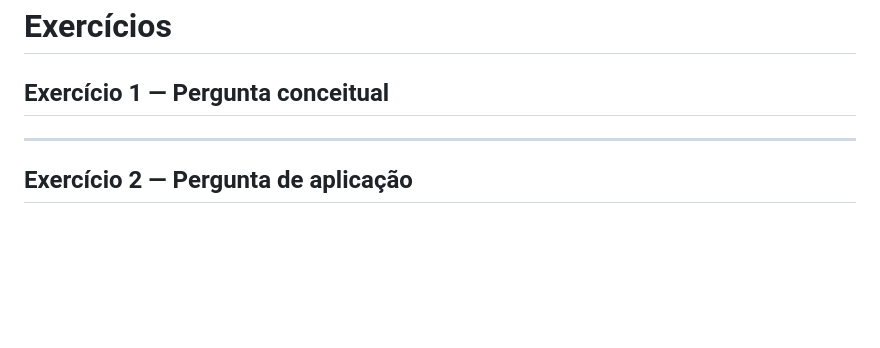
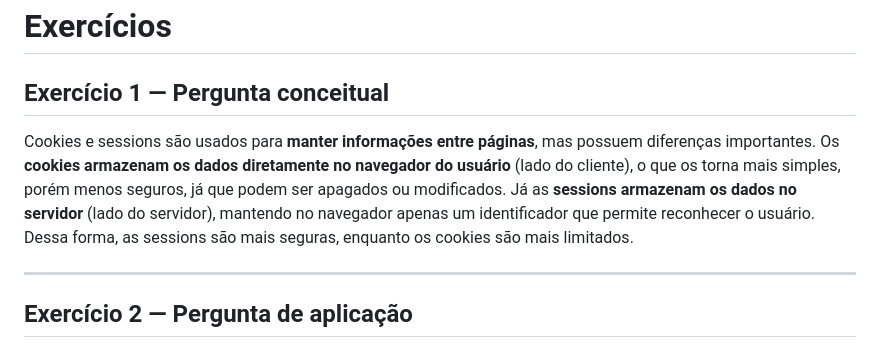
Before and after one commit to etecvav26-d202/Portfolio-SWEB1, a Markdown page: grupo/1BIM-M3-cookie-session.md, the part around the change. Rendered like a GitHub page; blank space fills up the shorter version.

Commit message:
inserindo texto

```diff
--- a/grupo/1BIM-M3-cookie-session.md
+++ b/grupo/1BIM-M3-cookie-session.md
@@ -20,6 +20,9 @@
 # Exercícios
 
 ## Exercício 1 — Pergunta conceitual
+
+Cookies e sessions são usados para **manter informações entre páginas**, mas possuem diferenças importantes. Os **cookies armazenam os dados diretamente no navegador do usuário** (lado do cliente), o que os torna mais simples, porém menos seguros, já que podem ser apagados ou modificados. Já as **sessions armazenam os dados no servidor** (lado do servidor), mantendo no navegador apenas um identificador que permite reconhecer o usuário. Dessa forma, as sessions são mais seguras, enquanto os cookies são mais limitados.
+
 
 ---
 
```
